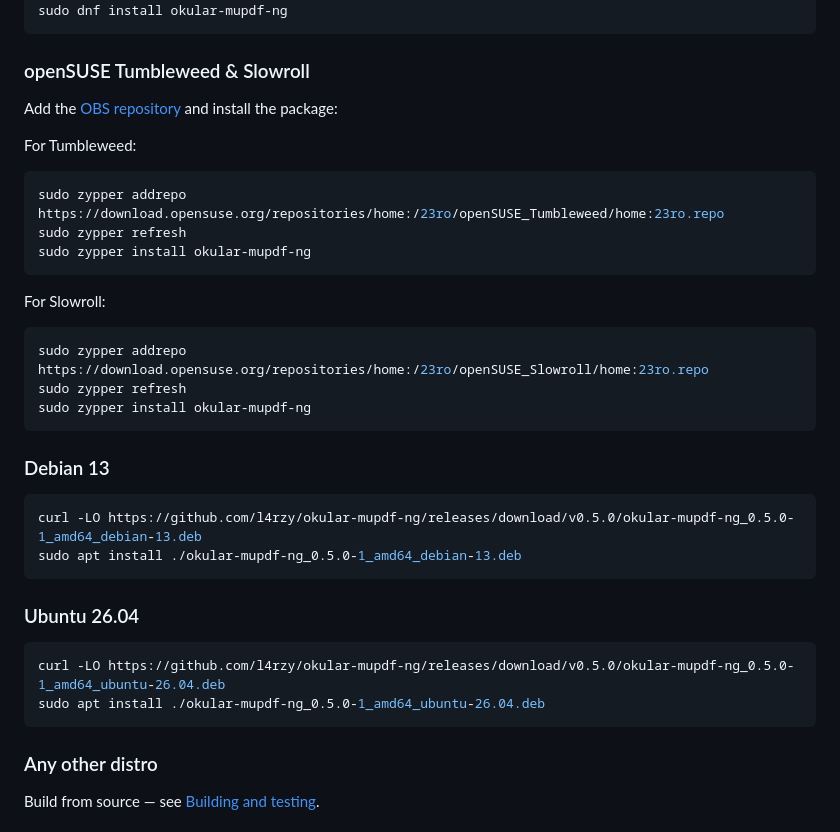
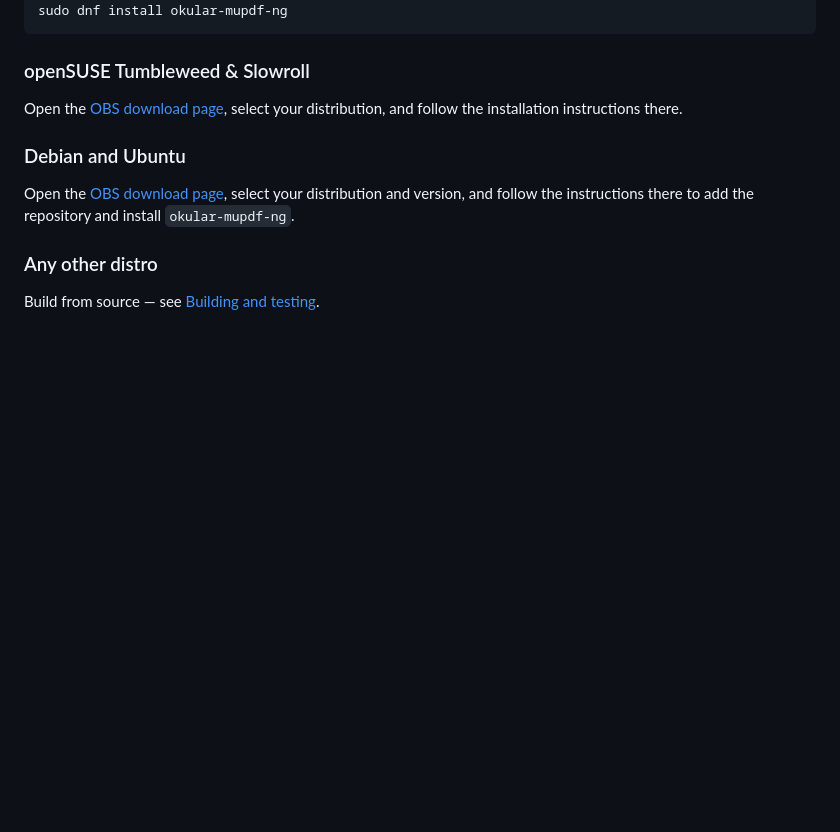
Before and after one commit to l4rzy/okular-mupdf-ng, a Markdown page: INSTALL.md, the part around the change. GitHub-like rendering; blank space fills up the shorter version.

Commit message:
chore: update install.md

````diff
--- a/INSTALL.md
+++ b/INSTALL.md
@@ -43,36 +43,14 @@ sudo dnf install okular-mupdf-ng
 
 ### openSUSE Tumbleweed & Slowroll
 
-Add the [OBS repository](https://build.opensuse.org/package/show/home:23ro/okular-mupdf-ng)
-and install the package:
+Open the [OBS download page](https://software.opensuse.org/download.html?project=home%3A23ro&package=okular-mupdf-ng),
+select your distribution, and follow the installation instructions there.
 
-For Tumbleweed:
-```bash
-sudo zypper addrepo https://download.opensuse.org/repositories/home:/23ro/openSUSE_Tumbleweed/home:23ro.repo
-sudo zypper refresh
-sudo zypper install okular-mupdf-ng
-```
+### Debian and Ubuntu
 
-For Slowroll:
-```bash
-sudo zypper addrepo https://download.opensuse.org/repositories/home:/23ro/openSUSE_Slowroll/home:23ro.repo
-sudo zypper refresh
-sudo zypper install okular-mupdf-ng
-```
-
-### Debian 13
-
-```bash
-curl -LO https://github.com/l4rzy/okular-mupdf-ng/releases/download/v0.5.0/okular-mupdf-ng_0.5.0-1_amd64_debian-13.deb
-sudo apt install ./okular-mupdf-ng_0.5.0-1_amd64_debian-13.deb
-```
-
-### Ubuntu 26.04
-
-```bash
-curl -LO https://github.com/l4rzy/okular-mupdf-ng/releases/download/v0.5.0/okular-mupdf-ng_0.5.0-1_amd64_ubuntu-26.04.deb
-sudo apt install ./okular-mupdf-ng_0.5.0-1_amd64_ubuntu-26.04.deb
-```
+Open the [OBS download page](https://software.opensuse.org/download.html?project=home%3A23ro&package=okular-mupdf-ng),
+select your distribution and version, and follow the instructions there to add
+the repository and install `okular-mupdf-ng`.
 
 ### Any other distro
 
````
